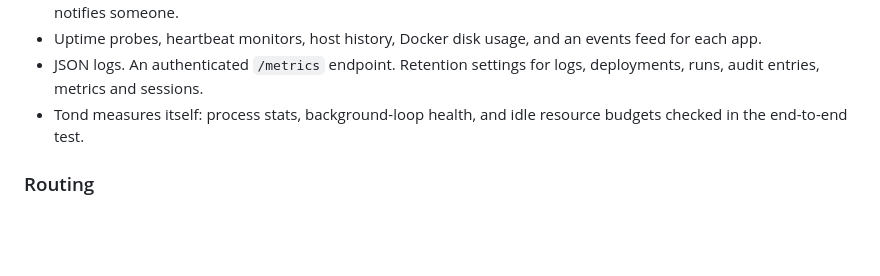
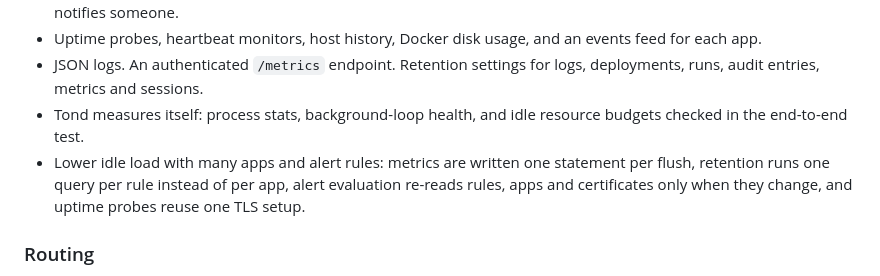
Before and after one commit to tahayvr/tond, a Markdown page: CHANGELOG.md, the part around the change. Rendered like a GitHub page; blank space fills up the shorter version.

Commit message:
docs(changelog): note the idle load work under 0.2.0

```diff
--- a/CHANGELOG.md
+++ b/CHANGELOG.md
@@ -104,6 +104,10 @@ baseline, so install 0.2.0 fresh.
   deployments, runs, audit entries, metrics and sessions.
 - Tond measures itself: process stats, background-loop health, and idle
   resource budgets checked in the end-to-end test.
+- Lower idle load with many apps and alert rules: metrics are written one
+  statement per flush, retention runs one query per rule instead of per app,
+  alert evaluation re-reads rules, apps and certificates only when they change,
+  and uptime probes reuse one TLS setup.
 
 ### Routing
 
```
